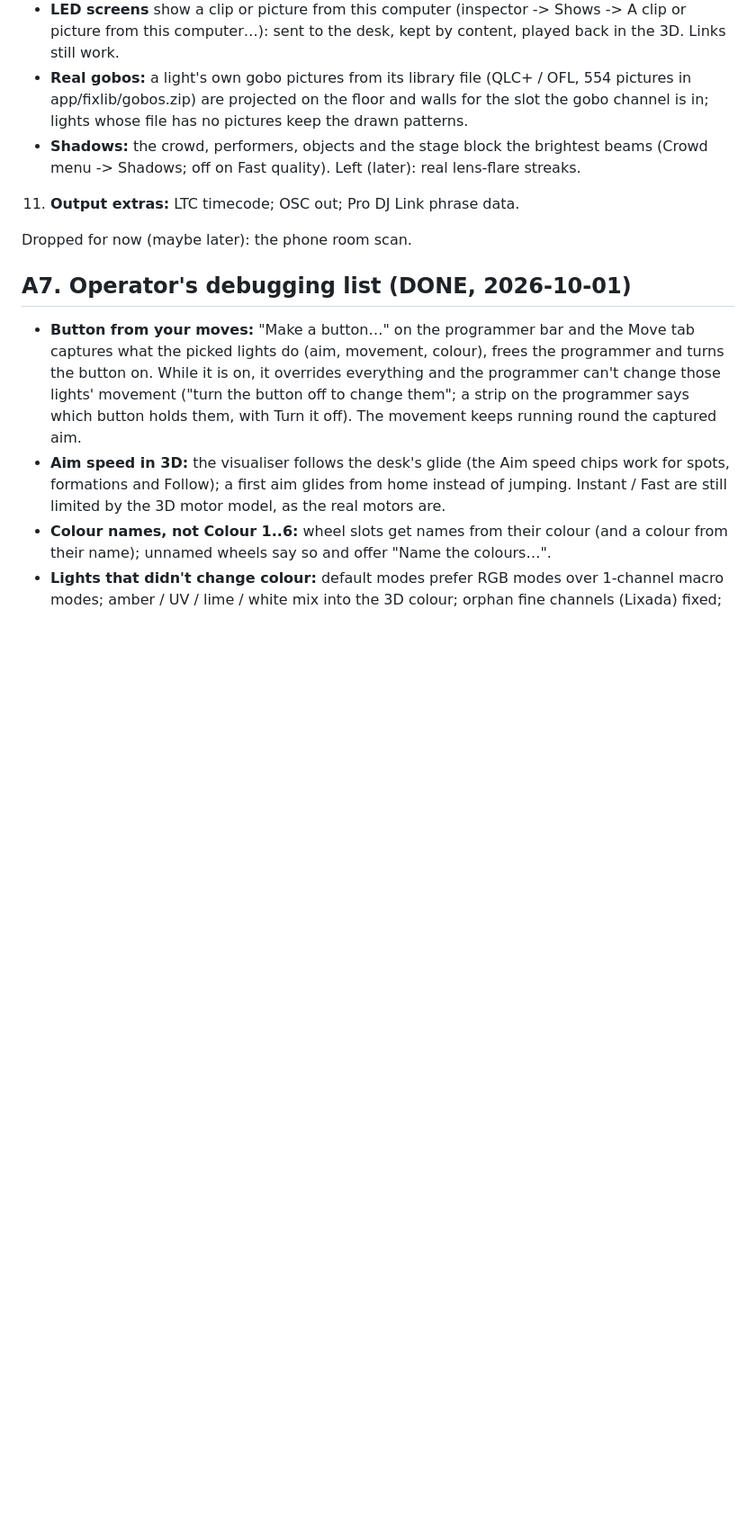
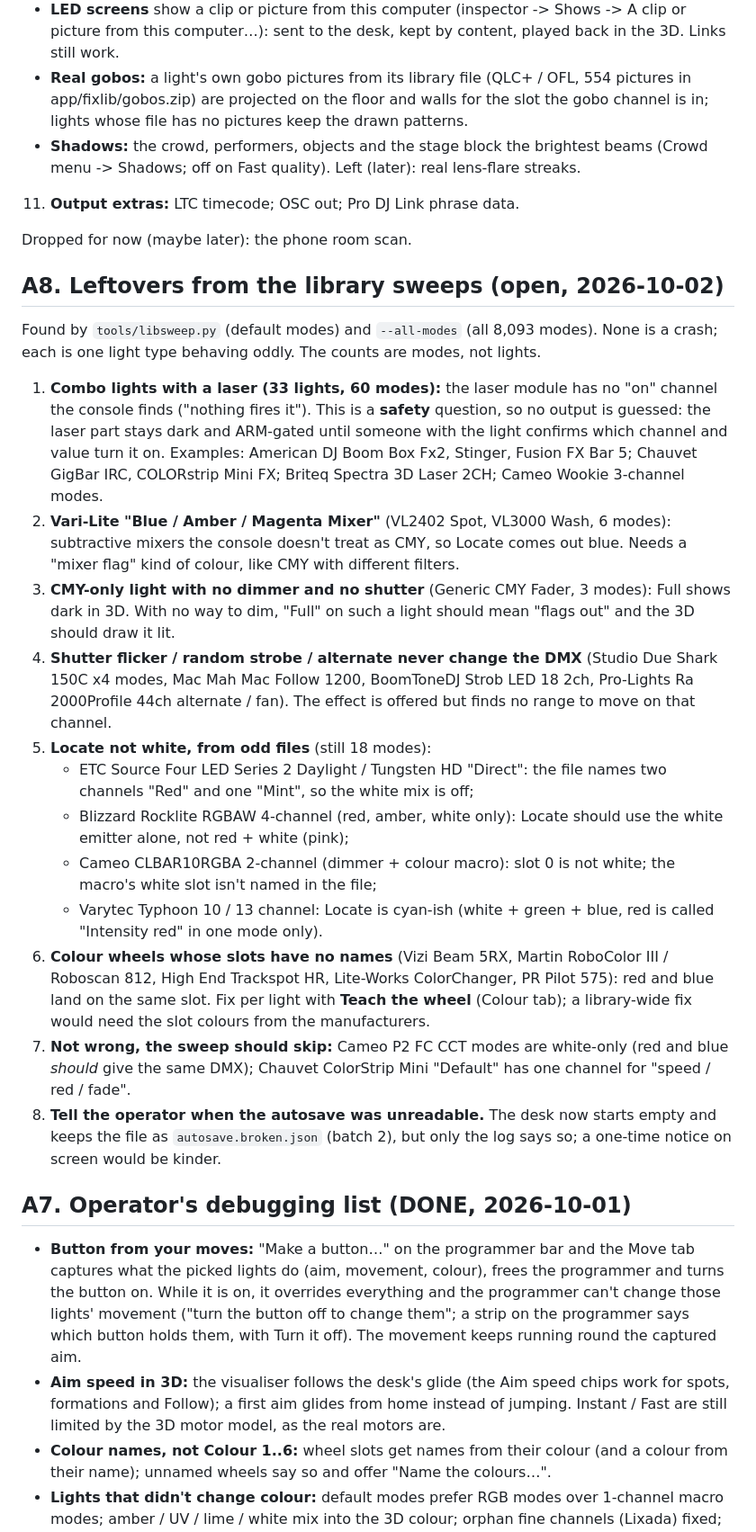
Before and after one commit to mayar144p/jarvis-lighting-console, a Markdown page: docs/BACKLOG.md, the part around the change. Shown at 90% size. Rendered like a GitHub page; blank space fills up the shorter version.

```diff
--- a/docs/BACKLOG.md
+++ b/docs/BACKLOG.md
@@ -227,6 +227,51 @@ whoever picks it up starts from the diagnosis, not from scratch.
 11. **Output extras:** LTC timecode; OSC out; Pro DJ Link phrase data.
 
 Dropped for now (maybe later): the phone room scan.
+
+## A8. Leftovers from the library sweeps (open, 2026-10-02)
+
+Found by `tools/libsweep.py` (default modes) and `--all-modes` (all 8,093
+modes).  None is a crash; each is one light type behaving oddly.  The
+counts are modes, not lights.
+
+1. **Combo lights with a laser (33 lights, 60 modes):** the laser module
+   has no "on" channel the console finds ("nothing fires it").  This is
+   a **safety** question, so no output is guessed: the laser part stays
+   dark and ARM-gated until someone with the light confirms which
+   channel and value turn it on.  Examples: American DJ Boom Box Fx2,
+   Stinger, Fusion FX Bar 5; Chauvet GigBar IRC, COLORstrip Mini FX;
+   Briteq Spectra 3D Laser 2CH; Cameo Wookie 3-channel modes.
+2. **Vari-Lite "Blue / Amber / Magenta Mixer"** (VL2402 Spot, VL3000
+   Wash, 6 modes): subtractive mixers the console doesn't treat as CMY,
+   so Locate comes out blue.  Needs a "mixer flag" kind of colour, like
+   CMY with different filters.
+3. **CMY-only light with no dimmer and no shutter** (Generic CMY Fader,
+   3 modes): Full shows dark in 3D.  With no way to dim, "Full" on such a
+   light should mean "flags out" and the 3D should draw it lit.
+4. **Shutter flicker / random strobe / alternate never change the DMX**
+   (Studio Due Shark 150C x4 modes, Mac Mah Mac Follow 1200, BoomToneDJ
+   Strob LED 18 2ch, Pro-Lights Ra 2000Profile 44ch alternate / fan).
+   The effect is offered but finds no range to move on that channel.
+5. **Locate not white, from odd files** (still 18 modes):
+   - ETC Source Four LED Series 2 Daylight / Tungsten HD "Direct": the file
+     names two channels "Red" and one "Mint", so the white mix is off;
+   - Blizzard Rocklite RGBAW 4-channel (red, amber, white only): Locate
+     should use the white emitter alone, not red + white (pink);
+   - Cameo CLBAR10RGBA 2-channel (dimmer + colour macro): slot 0 is not
+     white; the macro's white slot isn't named in the file;
+   - Varytec Typhoon 10 / 13 channel: Locate is cyan-ish (white + green +
+     blue, red is called "Intensity red" in one mode only).
+6. **Colour wheels whose slots have no names** (Vizi Beam 5RX, Martin
+   RoboColor III / Roboscan 812, High End Trackspot HR, Lite-Works
+   ColorChanger, PR Pilot 575): red and blue land on the same slot.  Fix
+   per light with **Teach the wheel** (Colour tab); a library-wide fix
+   would need the slot colours from the manufacturers.
+7. **Not wrong, the sweep should skip:** Cameo P2 FC CCT modes are
+   white-only (red and blue *should* give the same DMX); Chauvet
+   ColorStrip Mini "Default" has one channel for "speed / red / fade".
+8. **Tell the operator when the autosave was unreadable.**  The desk now
+   starts empty and keeps the file as `autosave.broken.json` (batch 2),
+   but only the log says so; a one-time notice on screen would be kinder.
 
 ## A7. Operator's debugging list (DONE, 2026-10-01)
 
```
Also changed, not shown: docs/REAL_LIGHT_CHECKLIST.md (added, +119 -0 lines).
